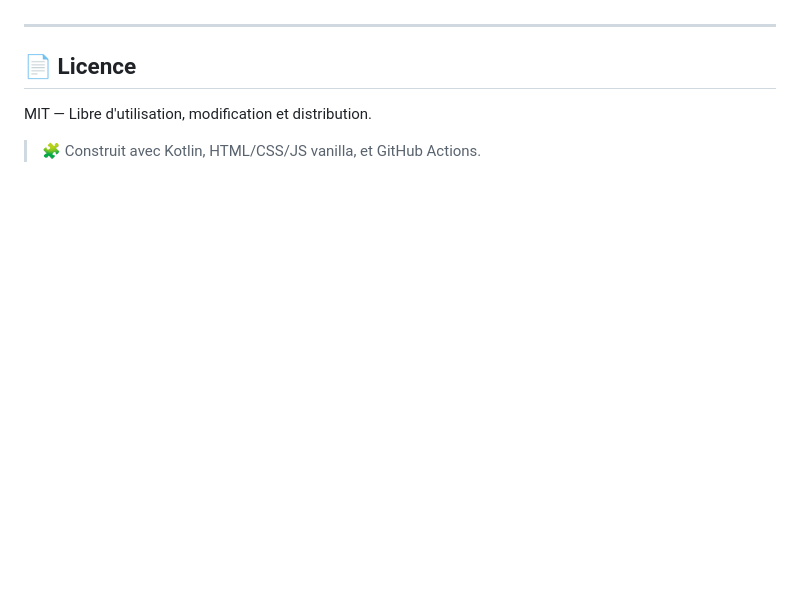
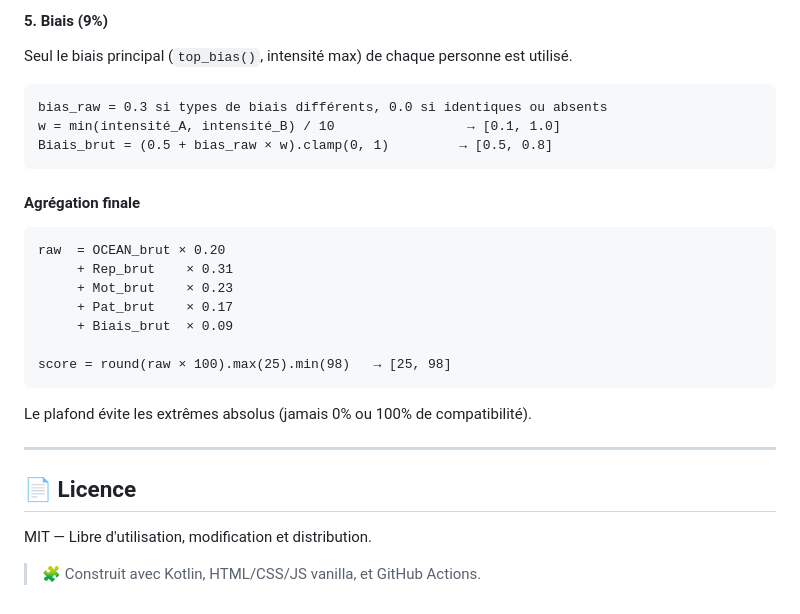
Before and after one commit to StellaSecret/PeopleModeler, a Markdown page: README.md, the part around one of its changes. Rendered like a GitHub page; blank space fills up the shorter version.

Commit message:
docs: add detailed synergy formula with all sub-score tables
Break down each of the 5 categories (OCEAN, Rep, Mot, Pat, Bias)
with exact conditions, value tables, and aggregation steps.

````diff
--- a/README.md
+++ b/README.md
@@ -217,3 +288,26 @@ Synergy = OCEAN×20% + Réputation×31% + Motivation×23% + Patterns×17% + Biai
+#### 5. Biais (9%)
+
+Seul le biais principal (`top_bias()`, intensité max) de chaque personne est utilisé.
+
+```
+bias_raw = 0.3 si types de biais différents, 0.0 si identiques ou absents
+w = min(intensité_A, intensité_B) / 10                 → [0.1, 1.0]
+Biais_brut = (0.5 + bias_raw × w).clamp(0, 1)         → [0.5, 0.8]
+```
+
+#### Agrégation finale
+
+```
+raw  = OCEAN_brut × 0.20
+     + Rep_brut    × 0.31
+     + Mot_brut    × 0.23
+     + Pat_brut    × 0.17
+     + Biais_brut  × 0.09
+
+score = round(raw × 100).max(25).min(98)   → [25, 98]
+```
+
+Le plafond évite les extrêmes absolus (jamais 0% ou 100% de compatibilité).
 
 ---
 
````
Also changed, not shown: other parts of README.md (+79 -8 lines).
